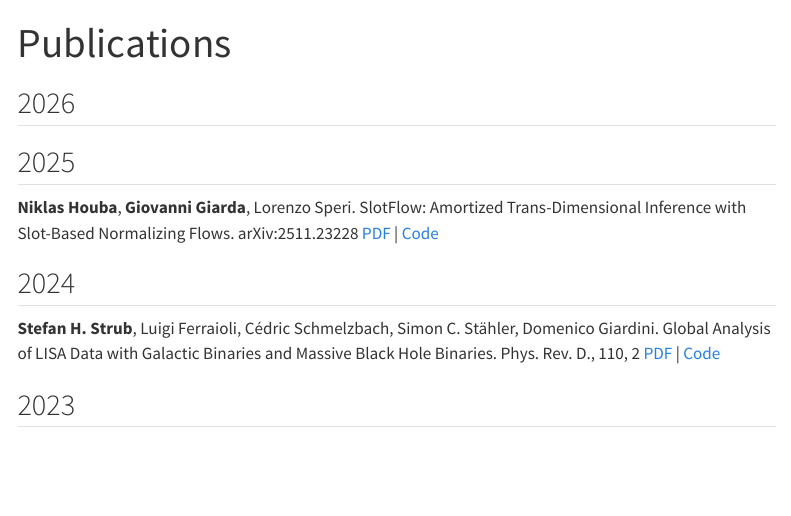
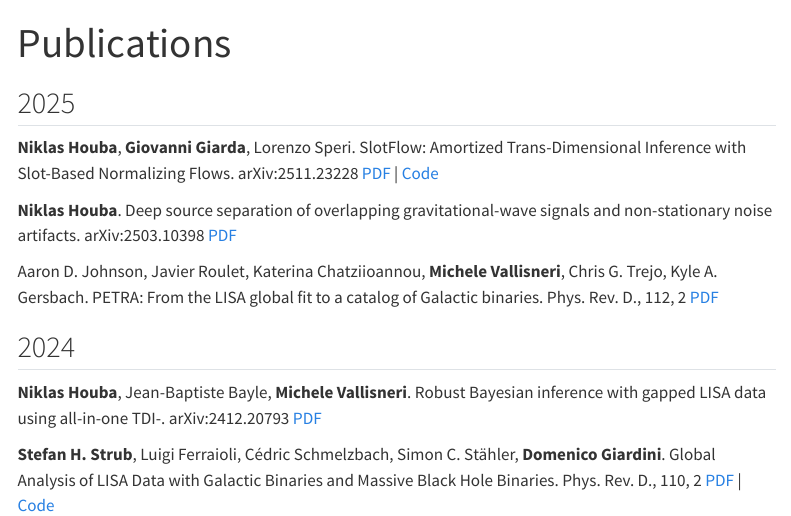
Before and after one commit to dpcatch/dpcatch.github.io, a Quarto document (publications.qmd): the page in a window 1100 px wide, from its top. Rendered offline with R 4.5, knitr and Pandoc in place of Quarto, with nearby package versions; menus at the side of the page are left out.

Commit message:
Expand publications

```diff
--- a/publications.qmd
+++ b/publications.qmd
@@ -1,8 +1,6 @@
 ---
 title: "Publications"
 ---
-
-## 2026
 
 
 ## 2025
@@ -11,12 +9,21 @@ title: "Publications"
 arXiv:2511.23228
 [PDF](https://arxiv.org/pdf/2511.23228) | [Code](https://github.com/nhouba/slotflow-inference)
 
+**Niklas Houba**. Deep source separation of overlapping gravitational-wave signals and non-stationary noise artifacts.
+arXiv:2503.10398
+[PDF](https://arxiv.org/abs/2503.10398)
+
+Aaron D. Johnson, Javier Roulet, Katerina Chatziioannou, **Michele Vallisneri**, Chris G. Trejo, Kyle A. Gersbach. PETRA: From the LISA global fit to a catalog of Galactic binaries.
+Phys. Rev. D., 112, 2
+[PDF](https://arxiv.org/pdf/2502.14818)
+
 
 ## 2024
 
-**Stefan H. Strub**, Luigi Ferraioli, Cédric Schmelzbach, Simon C. Stähler, Domenico Giardini. Global Analysis of LISA Data with Galactic Binaries and Massive Black Hole Binaries.
+**Niklas Houba**, Jean-Baptiste Bayle, **Michele Vallisneri**. Robust Bayesian inference with gapped LISA data using all-in-one TDI-.
+arXiv:2412.20793
+[PDF](https://arxiv.org/pdf/2412.20793)
+
+**Stefan H. Strub**, Luigi Ferraioli, Cédric Schmelzbach, Simon C. Stähler, **Domenico Giardini**. Global Analysis of LISA Data with Galactic Binaries and Massive Black Hole Binaries.
 Phys. Rev. D., 110, 2
 [PDF](https://arxiv.org/pdf/2403.15318) | [Code](https://github.com/stefanstrub/GlobalGB)
-
-
-## 2023
```
